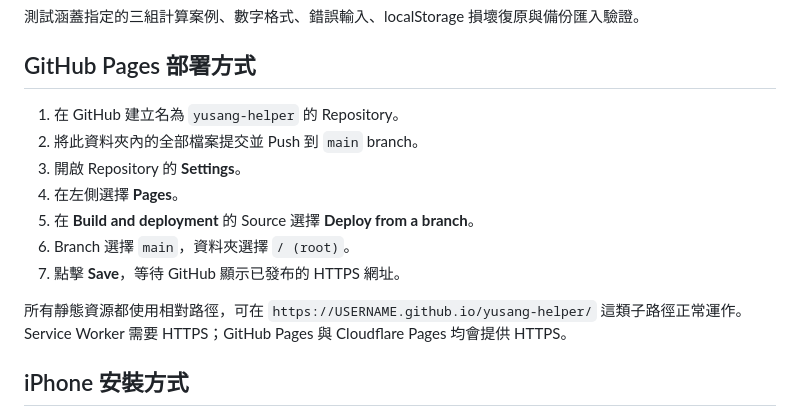
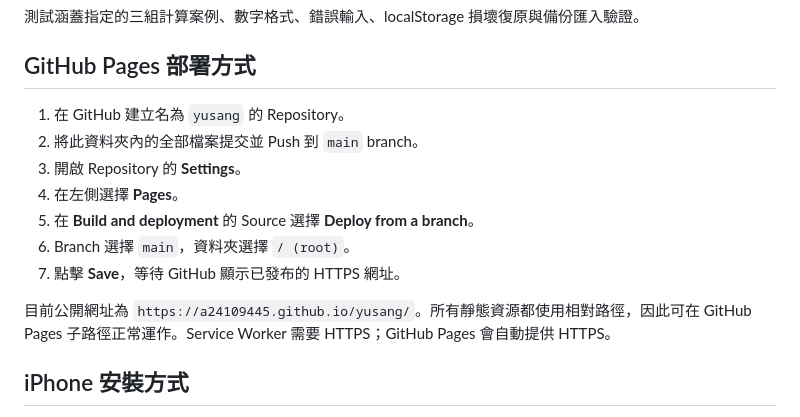
Before and after one commit to a24109445/yusang, a Markdown page: README.md, the part around the change. Rendered like a GitHub page.

Commit message:
Update deployment instructions

```diff
--- a/README.md
+++ b/README.md
@@ -39,7 +39,7 @@ npm test
 
 ## GitHub Pages 部署方式
 
-1. 在 GitHub 建立名為 `yusang-helper` 的 Repository。
+1. 在 GitHub 建立名為 `yusang` 的 Repository。
 2. 將此資料夾內的全部檔案提交並 Push 到 `main` branch。
 3. 開啟 Repository 的 **Settings**。
 4. 在左側選擇 **Pages**。
@@ -47,7 +47,7 @@ npm test
 6. Branch 選擇 `main`，資料夾選擇 `/ (root)`。
 7. 點擊 **Save**，等待 GitHub 顯示已發布的 HTTPS 網址。
 
-所有靜態資源都使用相對路徑，可在 `https://USERNAME.github.io/yusang-helper/` 這類子路徑正常運作。Service Worker 需要 HTTPS；GitHub Pages 與 Cloudflare Pages 均會提供 HTTPS。
+目前公開網址為 `https://a24109445.github.io/yusang/`。所有靜態資源都使用相對路徑，因此可在 GitHub Pages 子路徑正常運作。Service Worker 需要 HTTPS；GitHub Pages 會自動提供 HTTPS。
 
 ## iPhone 安裝方式
 
```
